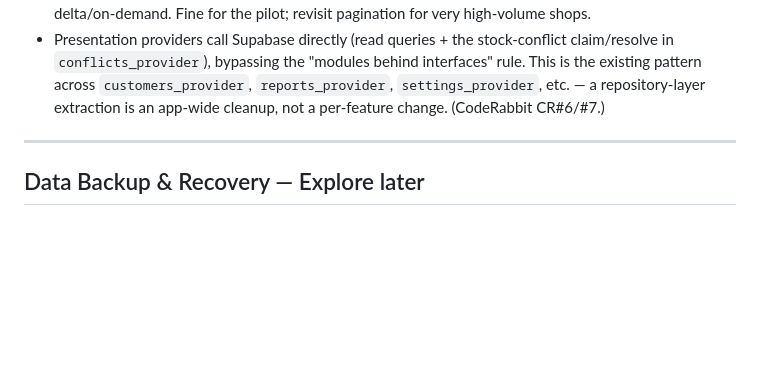
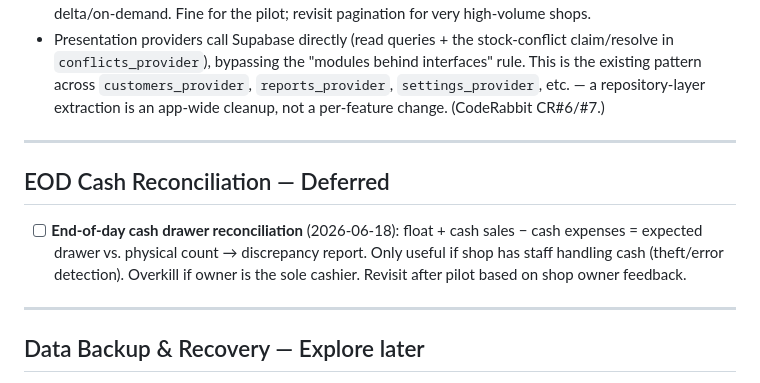
Before and after one commit to NorthernLights1/SuqApp, a Markdown page: docs/ai-context/OPEN_TASKS.md, the part around the change. Drawn GitHub-style; blank space fills up the shorter version.

Commit message:
updates futre tasks

```diff
--- a/docs/ai-context/OPEN_TASKS.md
+++ b/docs/ai-context/OPEN_TASKS.md
@@ -407,6 +407,15 @@ Reported by Temesgen. Not yet diagnosed or fixed.
 
 ---
 
+## EOD Cash Reconciliation — Deferred
+
+- [ ] **End-of-day cash drawer reconciliation** (2026-06-18): float + cash sales −
+  cash expenses = expected drawer vs. physical count → discrepancy report. Only
+  useful if shop has staff handling cash (theft/error detection). Overkill if owner
+  is the sole cashier. Revisit after pilot based on shop owner feedback.
+
+---
+
 ## Data Backup & Recovery — Explore later
 
 - [ ] **Device-level backup for offline data** (2026-06-18, session start): Users
```
